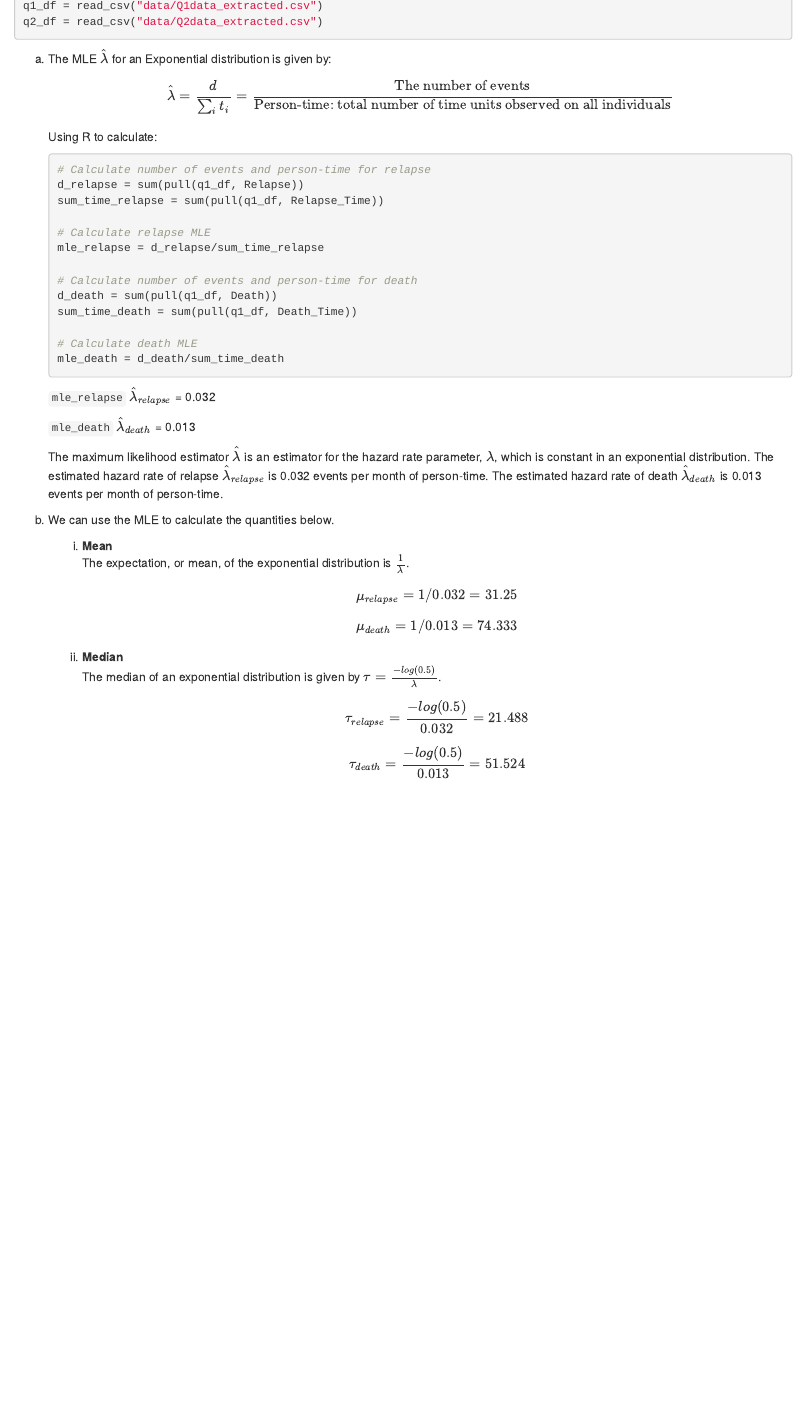
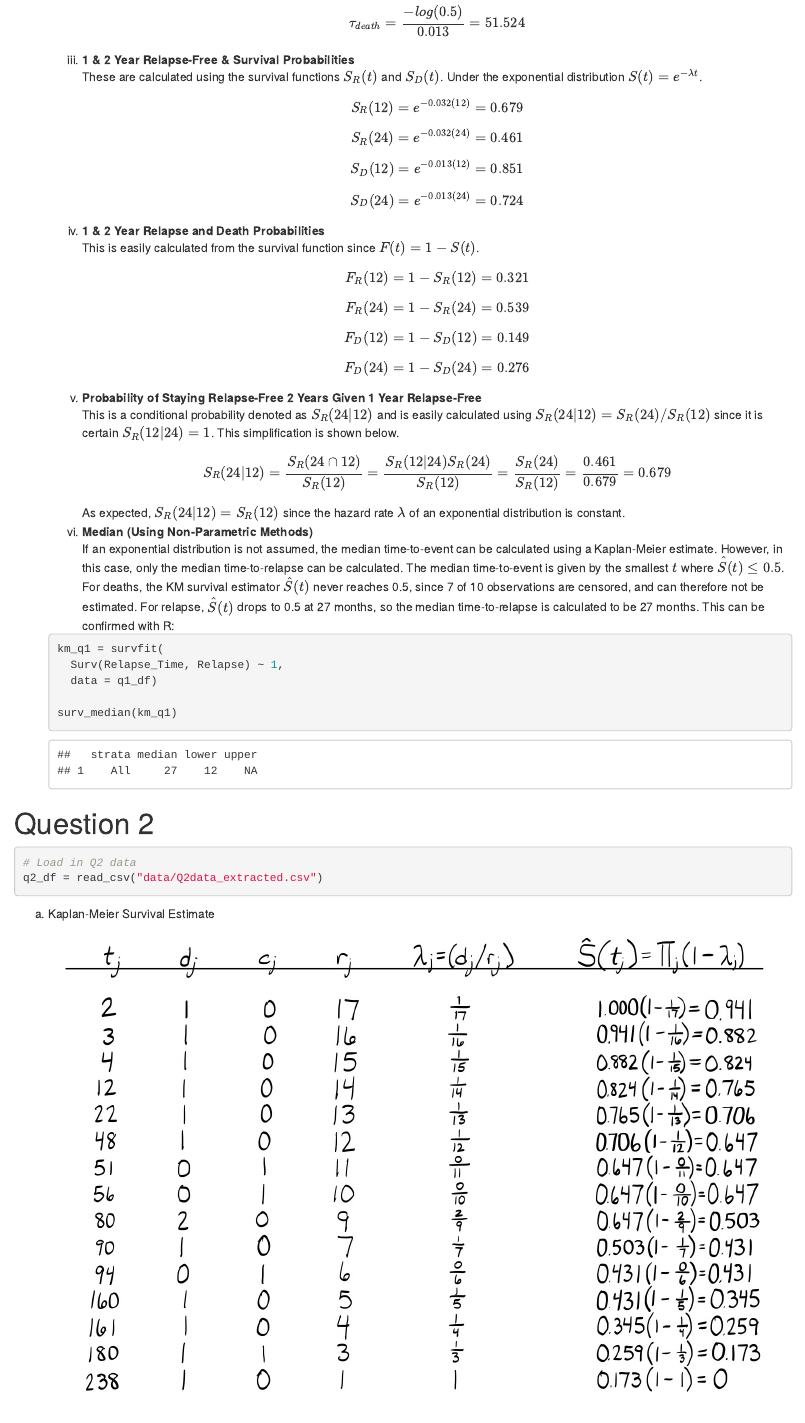
Before and after one commit to WMDcode/p8108_hw01_wd2328, an R Markdown document (p8108_hw01_wd2328.Rmd): the page in a window 1100 px wide, from 270 px down before the commit and from 1160 px down after it. The pictures show the output file p8108_hw01_wd2328.html that the author committed with the source, opened offline.

Commit message:
Added progress on questions 1 and 2. Added 'images' folder and image for Q2a.

````diff
--- a/p8108_hw01_wd2328.Rmd
+++ b/p8108_hw01_wd2328.Rmd
@@ -3,8 +3,8 @@ title: "Homework 1"
 author: "William Donovan"
 subtitle: "P8108 - Survival Analysis"
 output:
+  pdf_document: default
   html_document: default
-  pdf_document: default
 ---
 
 # Question 1
@@ -16,5 +18,4 @@ library(tidyverse)
 q1_df = read_csv("data/Q1data_extracted.csv")
-q2_df = read_csv("data/Q2data_extracted.csv")
 ```
 
 a.  The MLE $\hat\lambda$ for an Exponential distribution is given by:
@@ -62,3 +63,56 @@ b. We can use the MLE to calculate the quantities below.
         $$
         \tau_{death} = \frac{-log(0.5)}{`r round(mle_death, 3)`} = `r round((-1 * log(0.5))/mle_death, 3)`
         $$
+    iii. **1 & 2 Year Relapse-Free & Survival Probabilities**
+         These are calculated using the survival functions $S_R(t)$ and $S_D(t)$. Under the exponential distribution $S(t) = e^{-\lambda t}$.
+         $$
+         S_R(12) = e^{- `r round(mle_relapse, 3)`(12)} = `r round(exp(-mle_relapse * 12), 3)`
+         $$
+         $$
+         S_R(24) = e^{- `r round(mle_relapse, 3)`(24)} = `r round(exp(-mle_relapse * 24), 3)`
+         $$
+         $$
+         S_D(12) = e^{- `r round(mle_death, 3)`(12)} = `r round(exp(-mle_death * 12), 3)`
+         $$
+         $$
+         S_D(24) = e^{- `r round(mle_death, 3)`(24)} = `r round(exp(-mle_death * 24), 3)`
+         $$
+    iv. **1 & 2 Year Relapse and Death Probabilities**
+        This is easily calculated from the survival function since $F(t) = 1 - S(t)$.
+        $$
+        F_R(12) = 1 - S_R(12) = `r round(1 - exp(-mle_relapse * 12), 3)`
+        $$
+        $$
+        F_R(24) = 1 - S_R(24) = `r round(1 - exp(-mle_relapse * 24), 3)`
+        $$
+        $$
+        F_D(12) = 1 - S_D(12) = `r round(1 - exp(-mle_death * 12), 3)`
+        $$
+        $$
+        F_D(24) = 1 - S_D(24) = `r round(1 - exp(-mle_death * 24), 3)`
+        $$
+    v. **Probability of Staying Relapse-Free 2 Years Given 1 Year Relapse-Free**
+       This is a conditional probability denoted as $S_R(24|12)$ and is easily calculated using $S_R(24|12) = S_R(24) / S_R(12)$ since it is certain $S_R(12|24) = 1$. This simplification is shown below.
+       $$
+       S_R(24|12) = \frac{S_R(24 \cap 12)}{S_R(12)} = \frac{S_R(12|24)S_R(24)}{S_R(12)} = \frac{S_R(24)}{S_R(12)} = \frac{`r round(exp(-mle_relapse * 24), 3)`}{`r round(exp(-mle_relapse * 12), 3)`} = `r round(exp(-mle_relapse * 24) / exp(-mle_relapse * 12), 3)`
+       $$
+       As expected, $S_R(24|12) = S_R(12)$ since the hazard rate $\lambda$ of an exponential distribution is constant.
+    vi. **Median (Using Non-Parametric Methods)**
+        If an exponential distribution is not assumed, the median time-to-event can be calculated using a Kaplan-Meier estimate. However, in this case, only the median time-to-relapse can be calculated. The median time-to-event is given by the smallest $t$ where $\hat{S}(t) \leq 0.5$. For deaths, the KM survival estimator $\hat{S}(t)$ never reaches 0.5, since 7 of 10 observations are censored, and can therefore not be estimated. For relapse, $\hat{S}(t)$ drops to 0.5 at 27 months, so the median time-to-relapse is calculated to be 27 months. This can be confirmed with R:
+    ```{r message=FALSE, warning=FALSE}
+    km_q1 = survfit(
+      Surv(Relapse_Time, Relapse) ~ 1,
+      data = q1_df)
+
+    surv_median(km_q1)
+
+    ```
+
+# Question 2
+
+```{r message=FALSE}
+# Load in Q2 data
+q2_df = read_csv("data/Q2data_extracted.csv")
+```
+
+a. Kaplan-Meier Survival Estimate
````
Also changed, not shown: images/HW01_Q2a.JPG (added), p8108_hw01_wd2328.html, p8108_hw01_wd2328.pdf, p8108_hw01_wd2328.Rmd (43 more changed lines), 1 other file.
